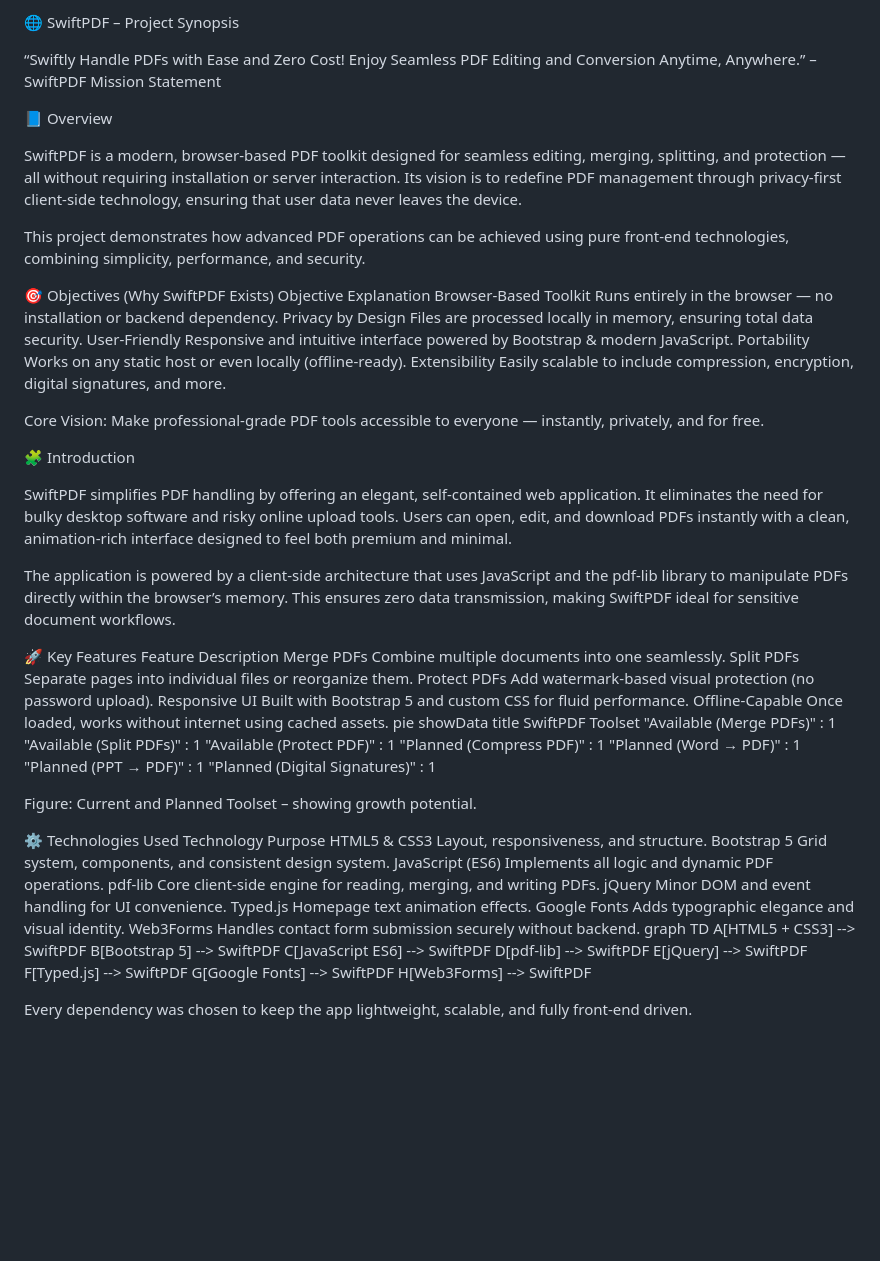
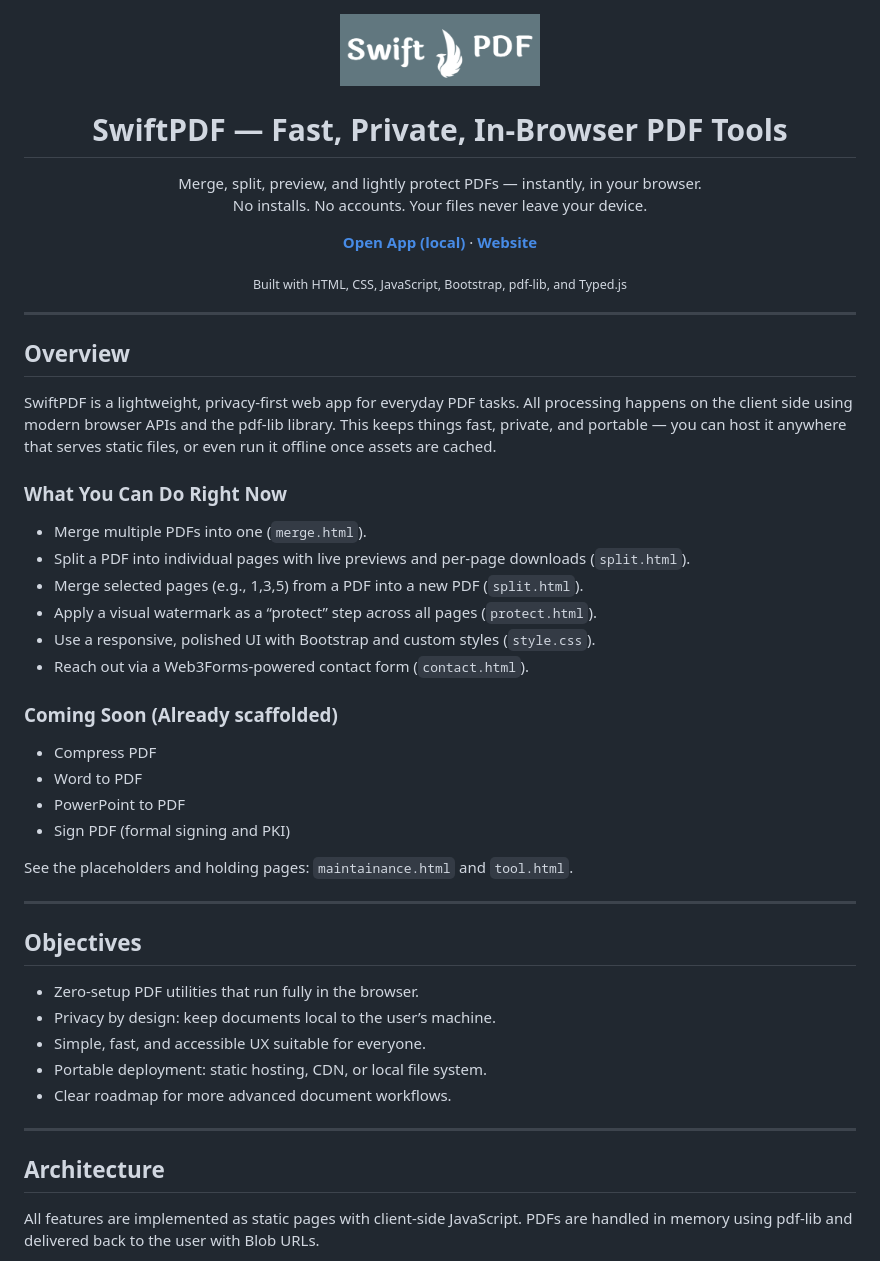
Before and after one commit to khushalsehrawat/swiftpdf, a Markdown page: README.md, the part around one of its changes. Rendered like a GitHub page; blank space fills up the shorter version.

Commit message:
Revise README for SwiftPDF project overview and features
Updated project synopsis, overview, objectives, and features in README.md to reflect new branding and functionality.

```diff
--- a/README.md
+++ b/README.md
@@ -1,74 +1,55 @@
-🌐 SwiftPDF – Project Synopsis
+<div align="center">
 
-“Swiftly Handle PDFs with Ease and Zero Cost! Enjoy Seamless PDF Editing and Conversion Anytime, Anywhere.”
-– SwiftPDF Mission Statement
+  <img src="logo.png" alt="SwiftPDF Logo" width="200" style="border-radius:16px" />
 
-📘 Overview
+  <h1>SwiftPDF — Fast, Private, In‑Browser PDF Tools</h1>
+  <p>
+    Merge, split, preview, and lightly protect PDFs — instantly, in your browser.<br/>
+    No installs. No accounts. Your files never leave your device.
+  </p>
 
-SwiftPDF is a modern, browser-based PDF toolkit designed for seamless editing, merging, splitting, and protection — all without requiring installation or server interaction.
-Its vision is to redefine PDF management through privacy-first client-side technology, ensuring that user data never leaves the device.
+  <p>
+    <a href="index.html"><b>Open App (local)</b></a> ·
+    <a href="https://www.thevb24.com"><b>Website</b></a>
+  </p>
 
-This project demonstrates how advanced PDF operations can be achieved using pure front-end technologies, combining simplicity, performance, and security.
+  <sub>Built with HTML, CSS, JavaScript, Bootstrap, pdf-lib, and Typed.js</sub>
+</div>
 
-🎯 Objectives (Why SwiftPDF Exists)
-Objective	Explanation
-Browser-Based Toolkit	Runs entirely in the browser — no installation or backend dependency.
-Privacy by Design	Files are processed locally in memory, ensuring total data security.
-User-Friendly	Responsive and intuitive interface powered by Bootstrap & modern JavaScript.
-Portability	Works on any static host or even locally (offline-ready).
-Extensibility	Easily scalable to include compression, encryption, digital signatures, and more.
+---
 
-Core Vision: Make professional-grade PDF tools accessible to everyone — instantly, privately, and for free.
+## Overview
 
-🧩 Introduction
+SwiftPDF is a lightweight, privacy‑first web app for everyday PDF tasks. All processing happens on the client side using modern browser APIs and the pdf-lib library. This keeps things fast, private, and portable — you can host it anywhere that serves static files, or even run it offline once assets are cached.
 
-SwiftPDF simplifies PDF handling by offering an elegant, self-contained web application.
-It eliminates the need for bulky desktop software and risky online upload tools.
-Users can open, edit, and download PDFs instantly with a clean, animation-rich interface designed to feel both premium and minimal.
+### What You Can Do Right Now
+- Merge multiple PDFs into one (`merge.html`).
+- Split a PDF into individual pages with live previews and per‑page downloads (`split.html`).
+- Merge selected pages (e.g., 1,3,5) from a PDF into a new PDF (`split.html`).
+- Apply a visual watermark as a “protect” step across all pages (`protect.html`).
+- Use a responsive, polished UI with Bootstrap and custom styles (`style.css`).
+- Reach out via a Web3Forms‑powered contact form (`contact.html`).
 
-The application is powered by a client-side architecture that uses JavaScript and the pdf-lib library to manipulate PDFs directly within the browser’s memory.
-This ensures zero data transmission, making SwiftPDF ideal for sensitive document workflows.
+### Coming Soon (Already scaffolded)
+- Compress PDF
+- Word to PDF
+- PowerPoint to PDF
+- Sign PDF (formal signing and PKI)
 
-🚀 Key Features
-Feature	Description
-Merge PDFs	Combine multiple documents into one seamlessly.
-Split PDFs	Separate pages into individual files or reorganize them.
-Protect PDFs	Add watermark-based visual protection (no password upload).
-Responsive UI	Built with Bootstrap 5 and custom CSS for fluid performance.
-Offline-Capable	Once loaded, works without internet using cached assets.
-pie showData
-    title SwiftPDF Toolset
-    "Available (Merge PDFs)" : 1
-    "Available (Split PDFs)" : 1
-    "Available (Protect PDF)" : 1
-    "Planned (Compress PDF)" : 1
-    "Planned (Word → PDF)" : 1
-    "Planned (PPT → PDF)" : 1
-    "Planned (Digital Signatures)" : 1
+See the placeholders and holding pages: `maintainance.html` and `tool.html`.
 
+---
 
-Figure: Current and Planned Toolset – showing growth potential.
+## Objectives
+- Zero‑setup PDF utilities that run fully in the browser.
+- Privacy by design: keep documents local to the user’s machine.
+- Simple, fast, and accessible UX suitable for everyone.
+- Portable deployment: static hosting, CDN, or local file system.
+- Clear roadmap for more advanced document workflows.
 
-⚙️ Technologies Used
-Technology	Purpose
-HTML5 & CSS3	Layout, responsiveness, and structure.
-Bootstrap 5	Grid system, components, and consistent design system.
-JavaScript (ES6)	Implements all logic and dynamic PDF operations.
-pdf-lib	Core client-side engine for reading, merging, and writing PDFs.
-jQuery	Minor DOM and event handling for UI convenience.
-Typed.js	Homepage text animation effects.
-Google Fonts	Adds typographic elegance and visual identity.
-Web3Forms	Handles contact form submission securely without backend.
-graph TD
-  A[HTML5 + CSS3] --> SwiftPDF
-  B[Bootstrap 5] --> SwiftPDF
-  C[JavaScript ES6] --> SwiftPDF
-  D[pdf-lib] --> SwiftPDF
-  E[jQuery] --> SwiftPDF
-  F[Typed.js] --> SwiftPDF
-  G[Google Fonts] --> SwiftPDF
-  H[Web3Forms] --> SwiftPDF
+---
 
+## Architecture
 
-Every dependency was chosen to keep the app lightweight, scalable, and fully front-end driven.
+All features are implemented as static pages with client‑side JavaScript. PDFs are handled in memory using pdf‑lib and delivered back to the user with Blob URLs.
 
```
Also changed, not shown: other parts of README.md (+177 -84 lines).
